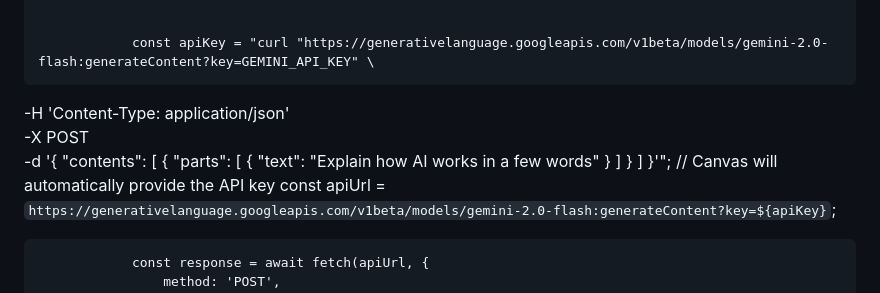
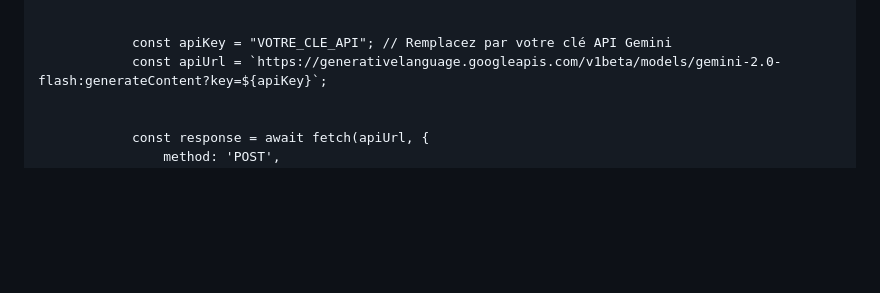
Before and after one commit to Mrzouma/sunuvente, a Markdown page: README.md, the part around the change. Rendered like a GitHub page; blank space fills up the shorter version.

```diff
--- a/README.md
+++ b/README.md
@@ -387,20 +387,7 @@
                 };
 
 
-                const apiKey = "curl "https://generativelanguage.googleapis.com/v1beta/models/gemini-2.0-flash:generateContent?key=GEMINI_API_KEY" \
-  -H 'Content-Type: application/json' \
-  -X POST \
-  -d '{
-    "contents": [
-      {
-        "parts": [
-          {
-            "text": "Explain how AI works in a few words"
-          }
-        ]
-      }
-    ]
-  }'"; // Canvas will automatically provide the API key
+                const apiKey = "VOTRE_CLE_API"; // Remplacez par votre clé API Gemini
                 const apiUrl = `https://generativelanguage.googleapis.com/v1beta/models/gemini-2.0-flash:generateContent?key=${apiKey}`;
 
 
```
